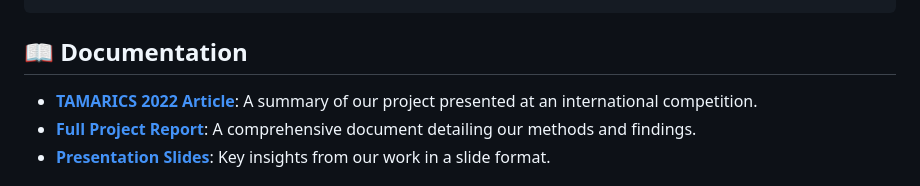
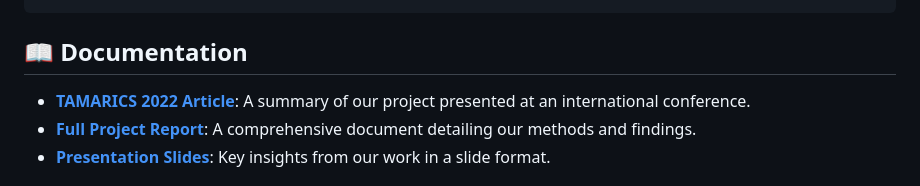
Before and after one commit to chakibMH/Masters-Graduation-Project, a Markdown page: README.md, the part around the change. Drawn GitHub-style.

````diff
--- a/README.md
+++ b/README.md
@@ -32,7 +32,7 @@ Scientific expert search is a crucial task in the academic world, used for ident
 ```
 
 ## 📖 Documentation
-- **[TAMARICS 2022 Article](./Docs/TAMARICS_2022.pdf)**: A summary of our project presented at an international competition.
+- **[TAMARICS 2022 Article](./Docs/TAMARICS_2022.pdf)**: A summary of our project presented at an international conference.
 - **[Full Project Report](./Docs/full-article.pdf)**: A comprehensive document detailing our methods and findings.
 - **[Presentation Slides](./Docs/slides.pdf)**: Key insights from our work in a slide format.
 
````
